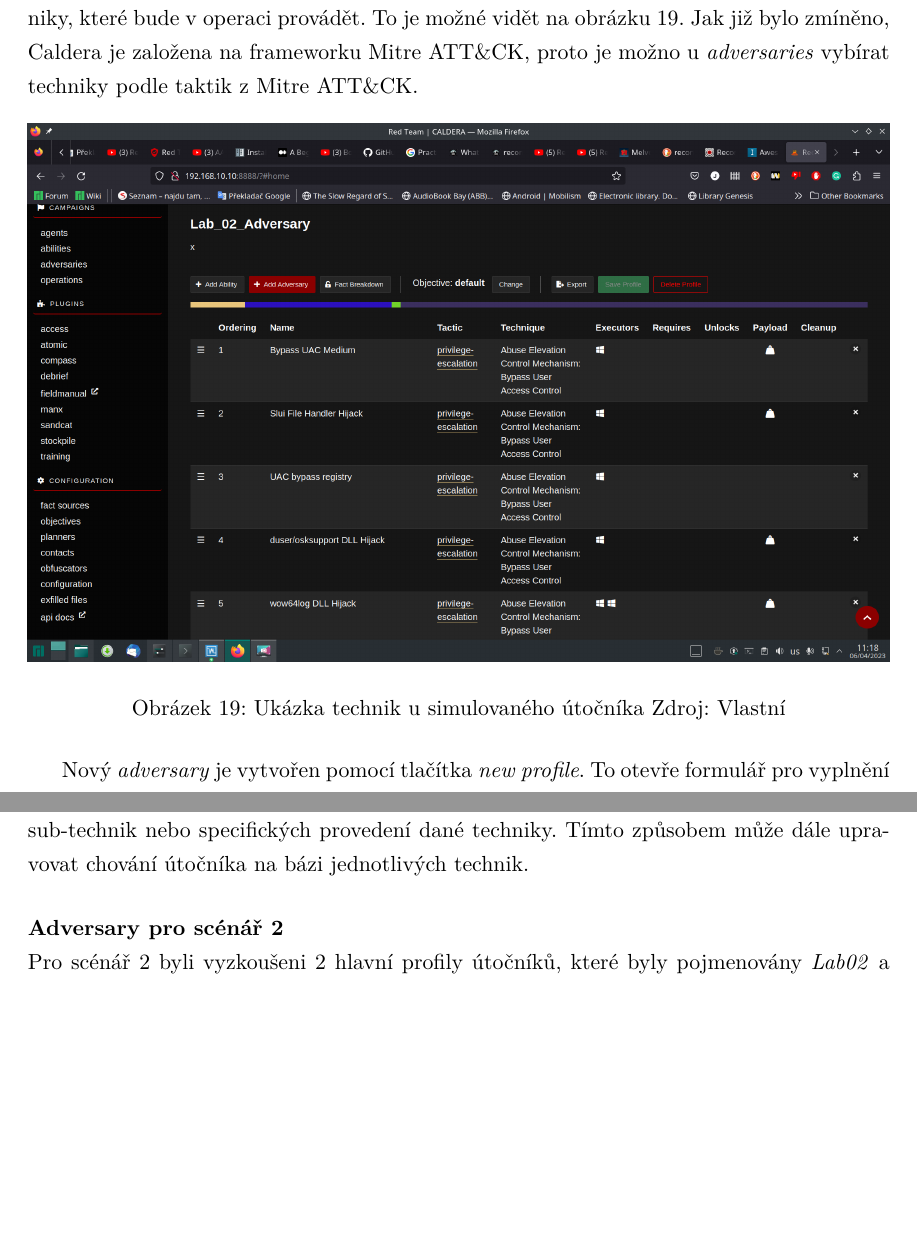
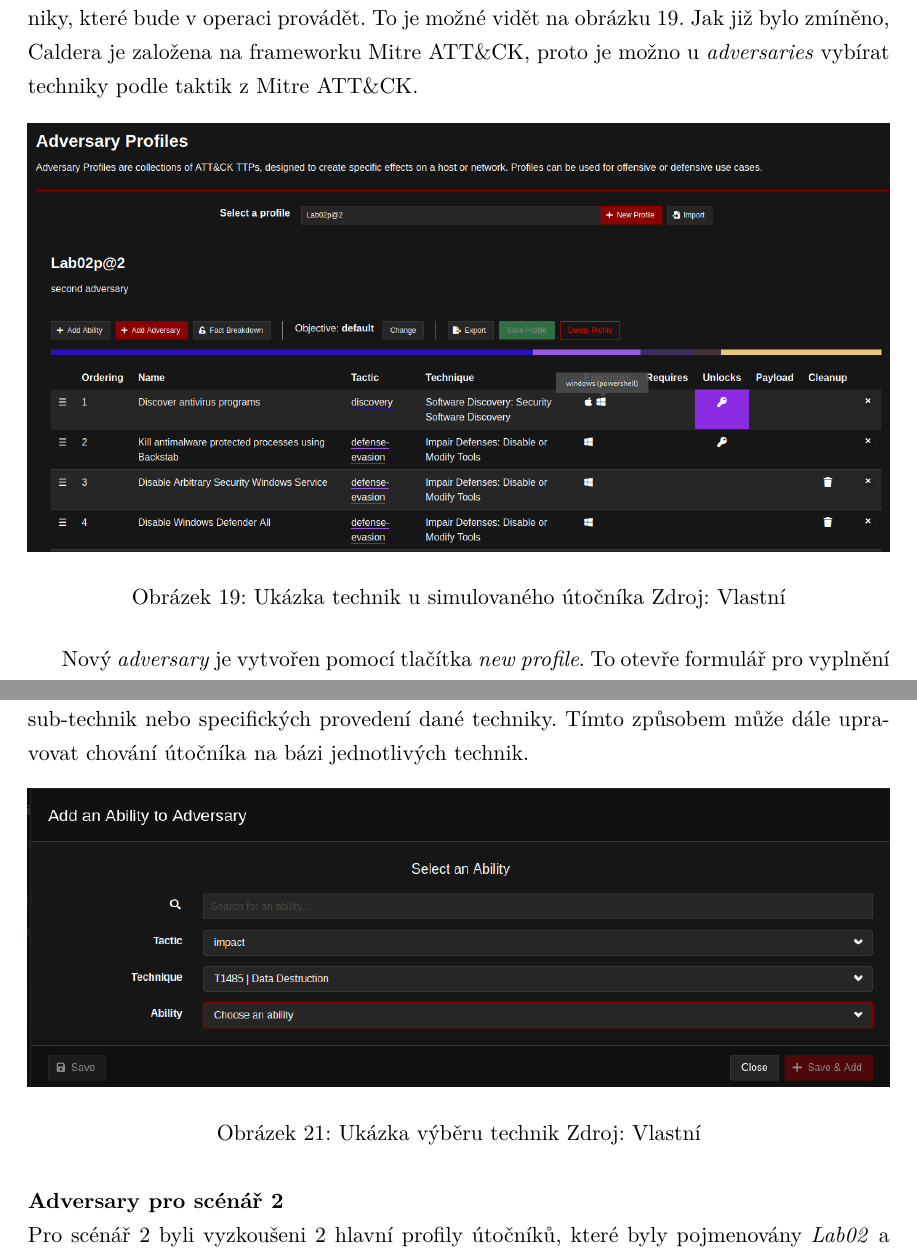
Before and after one commit to bonscji1/tex_UHK_bonsch_diplomka_red_team, a LaTeX thesis (main.tex, which reads content.tex): two parts of pages 64 and 65 of 90 before the commit and two parts of pages 64 and 65 of 92 after it, joined at a grey line, cut so that both start at the same text, the shorter picture padded with empty space. Compiled offline with pdfLaTeX.

Commit message:
fixes of pics

```diff
--- a/content.tex
+++ b/content.tex
@@ -1457,12 +1453,10 @@
 Dalším důležitým krokem je příprava chování útočníka.
 To je v Caldeře simulované pomocí takzvaných \textit{adversaries}.
 \textit{Adversary} je simulovaný útočník, kterému je možné vybrat techniky, které bude v operaci provádět.
-To je možné vidět na obrázku~\ref{fig:adversary_show_techniques}.
+To je možné vidět na obrázku~\ref{fig:adversary_make_new}.
 Jak již bylo zmíněno, Caldera je založena na frameworku Mitre ATT\&CK, proto je možno u \textit{adversaries} vybírat techniky podle taktik z Mitre ATT\&CK\@.
 
-%todo remake with create profile button and proper crop
-\clfig{lab/adversary_show_techniques}{\linewidth}{Ukázka technik u simulovaného útočníka}{Vlastní}{fig:adversary_show_techniques}
-
+\clfig{lab/adversary_make_new}{\linewidth}{Ukázka technik u simulovaného útočníka}{Vlastní}{fig:adversary_make_new}
 
 Nový \textit{adversary} je vytvořen pomocí tlačítka \textit{new profile}.
 To otevře formulář pro vyplnění názvu a popisu tohoto profilu útočníka.
@@ -1483,9 +1477,7 @@
 Volba taktiky pak vede k volbě technik vedoucím na volbu sub-technik nebo specifických provedení dané techniky.
 Tímto způsobem může dále upravovat chování útočníka na bázi jednotlivých technik.
 
-%todo make picture for add ability search
-%todo add picture\label{fig:ability_selection}
-%\clfig{lab/ability_selection}{\linewidth}{Ukázka výběru technik}{Vlastní}{fig:ability_selection}
+\clfig{lab/ability_add}{\linewidth}{Ukázka výběru technik}{Vlastní}{fig:ability_selection}
 
 \nlparagraph{Adversary pro scénář 2}
 Pro scénář 2 byli vyzkoušeni 2 hlavní profily útočníků, které byly pojmenovány \textit{Lab02} a \textit{Lab02v2}.
```
Also changed, not shown: Images/Caldera_error_msg.png, Images/lab/Agent_mainpage.png, Images/lab/ability_add.png (added), Images/lab/adversary_make_new.png (added), Images/lab/adversary_show_techniques.png (deleted), Images/lab/create_operation.png (added), content.tex (27 more changed lines).
